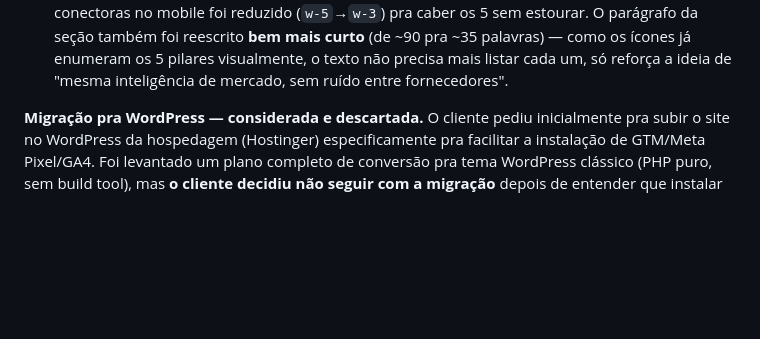
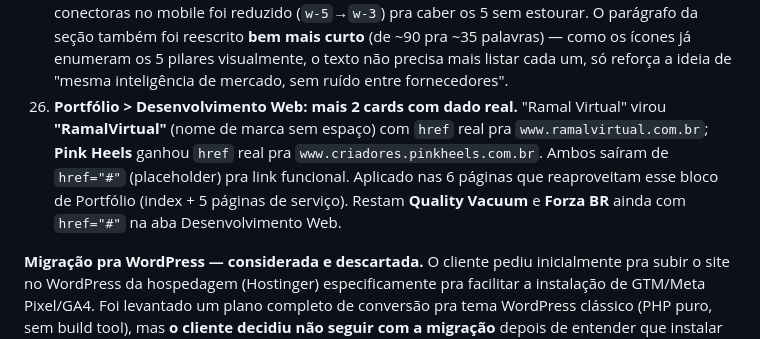
Before and after one commit to LuviCompany/Site-Luvi, a Markdown page: CLAUDE.md, the part around the change. GitHub-like rendering; blank space fills up the shorter version.

Commit message:
Documenta atualização dos links do Portfólio no histórico do CLAUDE.md
Registra item 26 (RamalVirtual + Pink Heels com href real) seguindo a
convenção de histórico cronológico já usada no arquivo.

Co-Authored-By: Claude Sonnet 5 <noreply@anthropic.com>

```diff
--- a/CLAUDE.md
+++ b/CLAUDE.md
@@ -78,6 +78,7 @@ Definidos em `:root` no topo de `styles.css` e replicados no `tailwind.config` d
 23. **Seção "Mais do que apenas codificação"** (só em `desenvolvimento-de-software.html`) — dois mockups lado a lado (editor de código + dashboard) com uma animação de "código sendo escrito" + "app sendo montado": cada linha do editor revela com efeito de máquina de escrever (`.code-type`, largura animada via `steps()` — clássico truque de typewriter em CSS, funciona com o markup de sintaxe colorida existente porque só faz clip visual, não mexe no texto), cursor piscante acompanha a borda da linha ativa (`.is-caret`) e pula pra próxima ao terminar, cursor final fixo no fim (`.code-end-cursor`). Do lado do dashboard, os blocos (header, resumo, 3 cards, 3 linhas de lista) aparecem em sequência (`.assemble-item`/`.is-in`), começando na metade do tempo de digitação do código pra dar sensação de "montagem em paralelo". Tudo disparado uma única vez por `IntersectionObserver` (`[data-code-demo]` em `main.js`), com fallback estático completo em `prefers-reduced-motion`. **Bug real encontrado e corrigido**: a largura de cada linha estava sendo aplicada dentro de um `requestAnimationFrame`, que pausa/atrasa em aba não visível — mas o `setTimeout` que avança pra próxima linha não dependia disso, dessincronizando tudo (linhas "terminavam" sem nunca terem sido desenhadas). Correção: aplicar a largura direto, sem `rAF` — o `transition` novo definido no mesmo tick já é suficiente pra animar, sem precisar forçar um frame.
 24. **Seção FAQ removida das 5 páginas de serviço** (performance, ecommerce, desenvolvimento-de-site, desenvolvimento-de-software, audiovisual) — só a Home já não tinha (item 12). O bloco `.faq-item`/`.faq-icon`/`.faq-answer`/`@keyframes faqOpen` em `styles.css` ficou **órfão** (nenhuma página usa `<details class="faq-item">` mais) — candidato a cleanup futuro, mas não removido ainda porque pode voltar a ser pedido.
 25. **Home: seção "Nossos serviços" e "Solução" ajustadas pros 5 serviços.** Subtítulo de "Nossos serviços" trocado de "Os 5 pilares que trabalham juntos pra fazer sua marca vender mais." pra "Marketing, performance e tecnologia integrados. Cada serviço é uma engrenagem do seu crescimento."; os 5 cards saíram de `grid grid-cols-1 sm:grid-cols-2 lg:grid-cols-5` (que quebrava em 2 colunas em telas médias) pra `flex flex-wrap justify-center` com largura fixa por card (`w-full sm:w-[45%] lg:w-56`) — fica horizontal e centralizado em qualquer breakpoint, quebrando linha centralizado quando não cabe. Na seção "Solução", a fileira de ícones ganhou o 5º item (Software, ícone `terminal`) entre "Site" e "Audiovisual", e o espaçamento das linhas conectoras no mobile foi reduzido (`w-5`→`w-3`) pra caber os 5 sem estourar. O parágrafo da seção também foi reescrito **bem mais curto** (de ~90 pra ~35 palavras) — como os ícones já enumeram os 5 pilares visualmente, o texto não precisa mais listar cada um, só reforça a ideia de "mesma inteligência de mercado, sem ruído entre fornecedores".
+26. **Portfólio > Desenvolvimento Web: mais 2 cards com dado real.** "Ramal Virtual" virou **"RamalVirtual"** (nome de marca sem espaço) com `href` real pra `www.ramalvirtual.com.br`; **Pink Heels** ganhou `href` real pra `www.criadores.pinkheels.com.br`. Ambos saíram de `href="#"` (placeholder) pra link funcional. Aplicado nas 6 páginas que reaproveitam esse bloco de Portfólio (index + 5 páginas de serviço). Restam **Quality Vacuum** e **Forza BR** ainda com `href="#"` na aba Desenvolvimento Web.
 
 **Migração pra WordPress — considerada e descartada.** O cliente pediu inicialmente pra subir o site no WordPress da hospedagem (Hostinger) especificamente pra facilitar a instalação de GTM/Meta Pixel/GA4. Foi levantado um plano completo de conversão pra tema WordPress clássico (PHP puro, sem build tool), mas **o cliente decidiu não seguir com a migração** depois de entender que instalar essas tags não depende de WordPress (basta colar os snippets nos espaços já reservados no `<head>` de cada página — ver TODOs). Não fazer essa migração de novo sem um pedido explícito e claro nesse sentido; se pedirem novamente, os TODOs de GTM/Pixel/GA4 abaixo continuam sendo o caminho mais simples.
 
```
